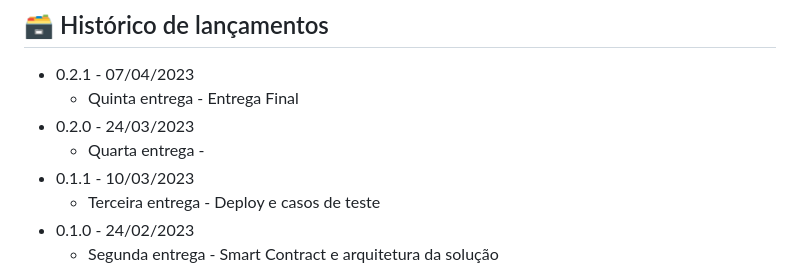
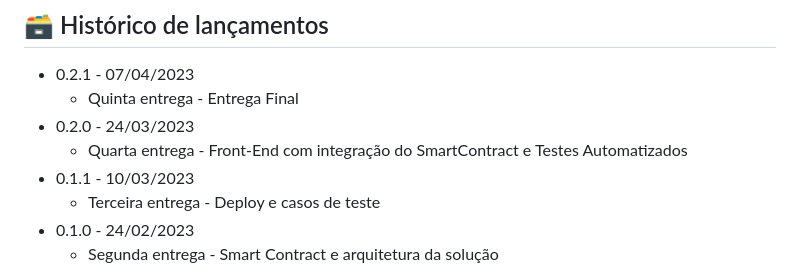
Before and after one commit to 2023M5T4-Inteli/Projeto5, a Markdown page: README.md, the part around the change printed below. Rendered like a GitHub page.

```diff
--- a/README.md
+++ b/README.md
@@ -301,7 +304,7 @@ Fluxo de controle do usuário administrador:
 * 0.2.1 - 07/04/2023
     * Quinta entrega - Entrega Final
 * 0.2.0 - 24/03/2023
-    * Quarta entrega -
+    * Quarta entrega - Front-End com integração do SmartContract e Testes Automatizados
 * 0.1.1 - 10/03/2023
     * Terceira entrega - Deploy e casos de teste
 * 0.1.0 - 24/02/2023
```
Also changed, not shown: other parts of README.md (+4 -1 lines).
